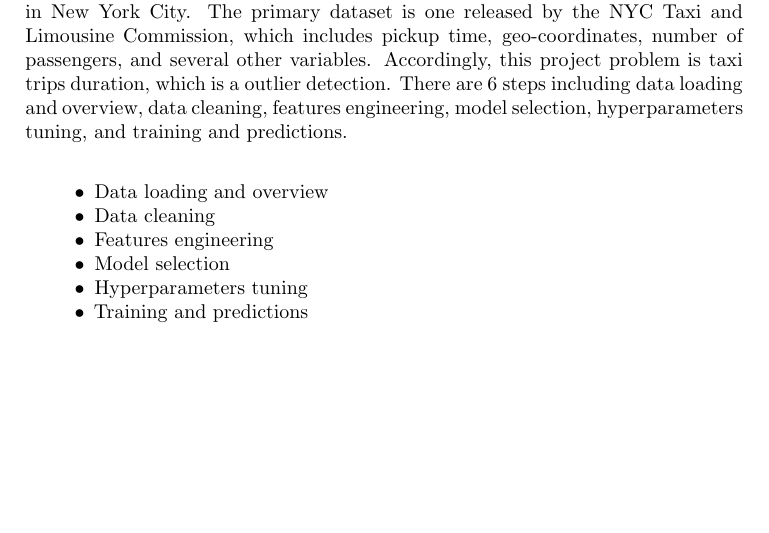
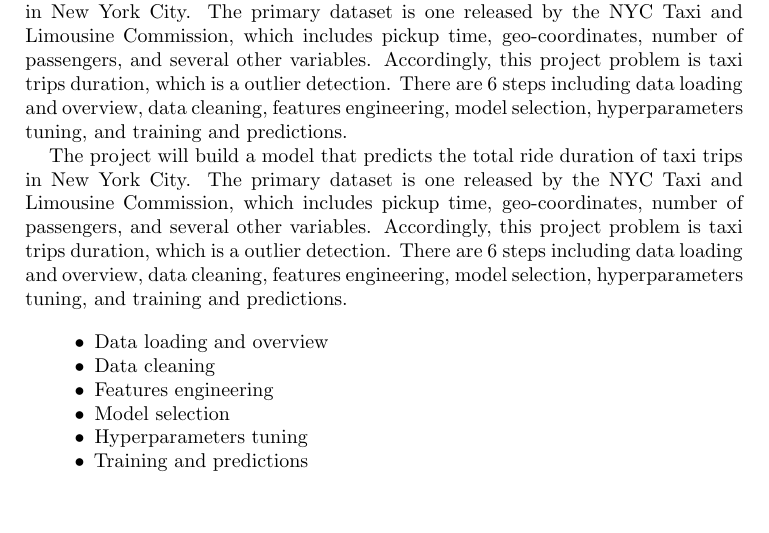
Before and after one commit to Tianjiao77/flip00new, a LaTeX paper (templatex-develop/templatex/kaggle-report.tex, which reads templatex-develop/templatex/tex/mainbody.tex): part of page 2 of 6, cut so that both start at the same text. The pictures show the PDF file templatex-develop/templatex/kaggle-report.pdf that the author committed with the source.

Commit message:
gitlatexdifftest

```diff
--- a/templatex-develop/templatex/tex/mainbody.tex
+++ b/templatex-develop/templatex/tex/mainbody.tex
@@ -1,6 +1,19 @@
 %=================================================================
 \section{Introduction}\label{sec-intro}
+The project will build a model that predicts the total ride duration of taxi trips
+in New York City. The primary dataset is one released by the NYC Taxi and
+Limousine Commission, which includes pickup time, geo-coordinates, number of
+passengers, and several other variables. Accordingly, this project problem is taxi
+trips duration, which is a outlier detection. There are 6 steps including data loading
+and overview, data cleaning, features engineering, model selection, hyperparameters
+tuning, and training and predictions.
 
+The project will build a model that predicts the total ride duration of taxi trips in New York City. The primary dataset is one released by the NYC Taxi and
+Limousine Commission, which includes pickup time, geo-coordinates, number of
+passengers, and several other variables. Accordingly, this project problem is taxi
+trips duration, which is a outlier detection. There are 6 steps including data loading
+and overview, data cleaning, features engineering, model selection, hyperparameters
+tuning, and training and predictions.
 %\todo{Narrow down to a topic; Dig a hole; Fill the hole}
 %\todo{Formula for Introduction}
 
```
Also changed, not shown: templatex-develop/templatex/kaggle-report.pdf, 3 other files.
